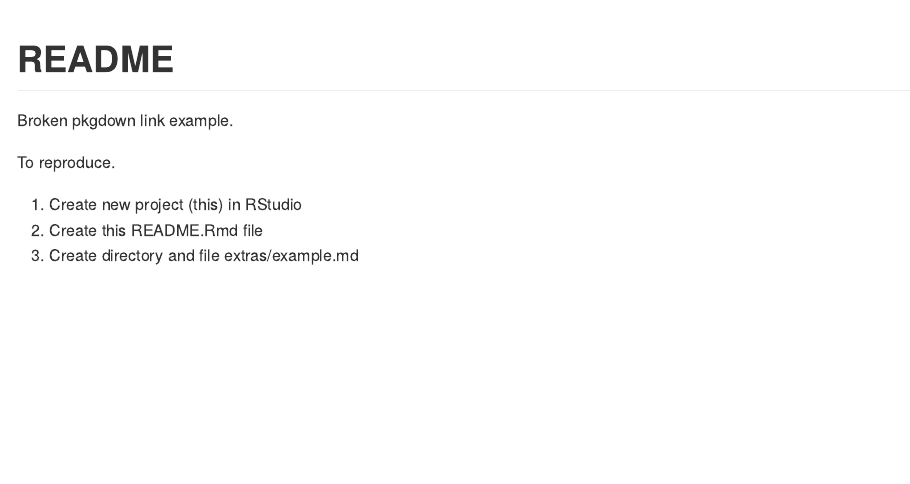
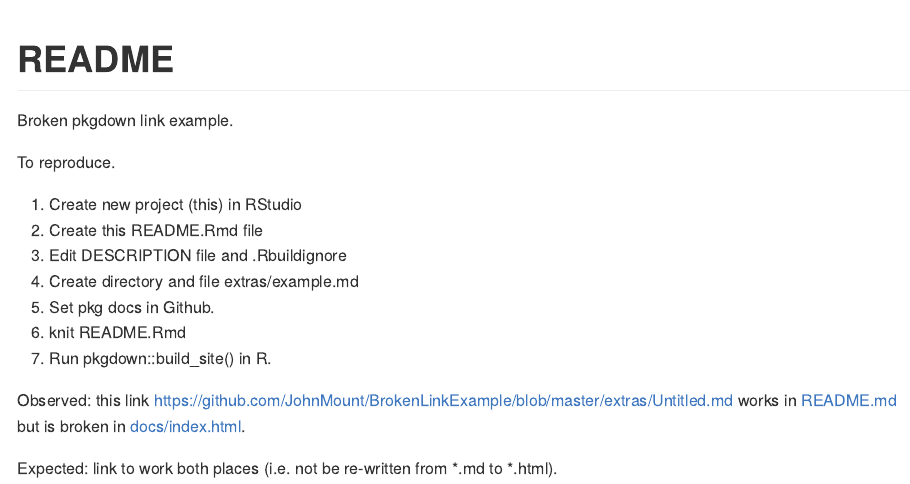
Before and after one commit to JohnMount/BrokenLinkExample, an R Markdown document (README.Rmd): the page in a window 1100 px wide, from its top. The pictures show the output file README.md that the author committed with the source, drawn offline in the style of GitHub.

Commit message:
add example

```diff
--- a/README.Rmd
+++ b/README.Rmd
@@ -10,9 +10,11 @@ To reproduce.
 1) Create new project (this) in RStudio
 2) Create this README.Rmd file
 3) Edit DESCRIPTION file and .Rbuildignore
-3) Create directory and file extras/example.md
-4) knit README.Rmd
-5) Run pkgdown::build_site() in R.
+4) Create directory and file extras/example.md
+5) Set pkg docs in Github.
+6) knit README.Rmd
+7) Run pkgdown::build_site() in R.
 
-Observed: this link works in README.md but is broken in docs/index.html.
+Observed: this link [https://github.com/JohnMount/BrokenLinkExample/blob/master/extras/Untitled.md](https://github.com/JohnMount/BrokenLinkExample/blob/master/extras/Untitled.md) works in [README.md](https://github.com/JohnMount/BrokenLinkExample/blob/master/README.md) but is broken in [docs/index.html](https://johnmount.github.io/BrokenLinkExample/).
+
 Expected: link to work both places (i.e. not be re-written from *.md to *.html).
```
Also changed, not shown: README.md, 1 other file.
